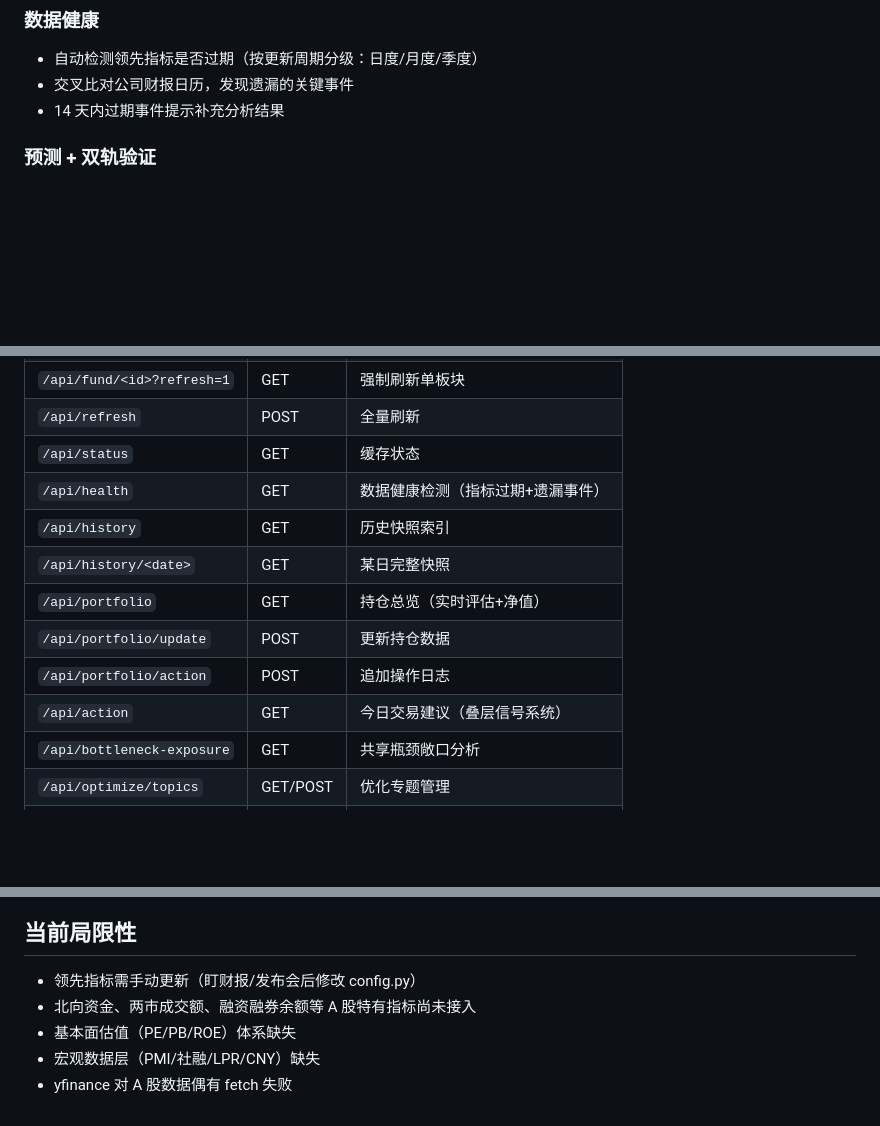
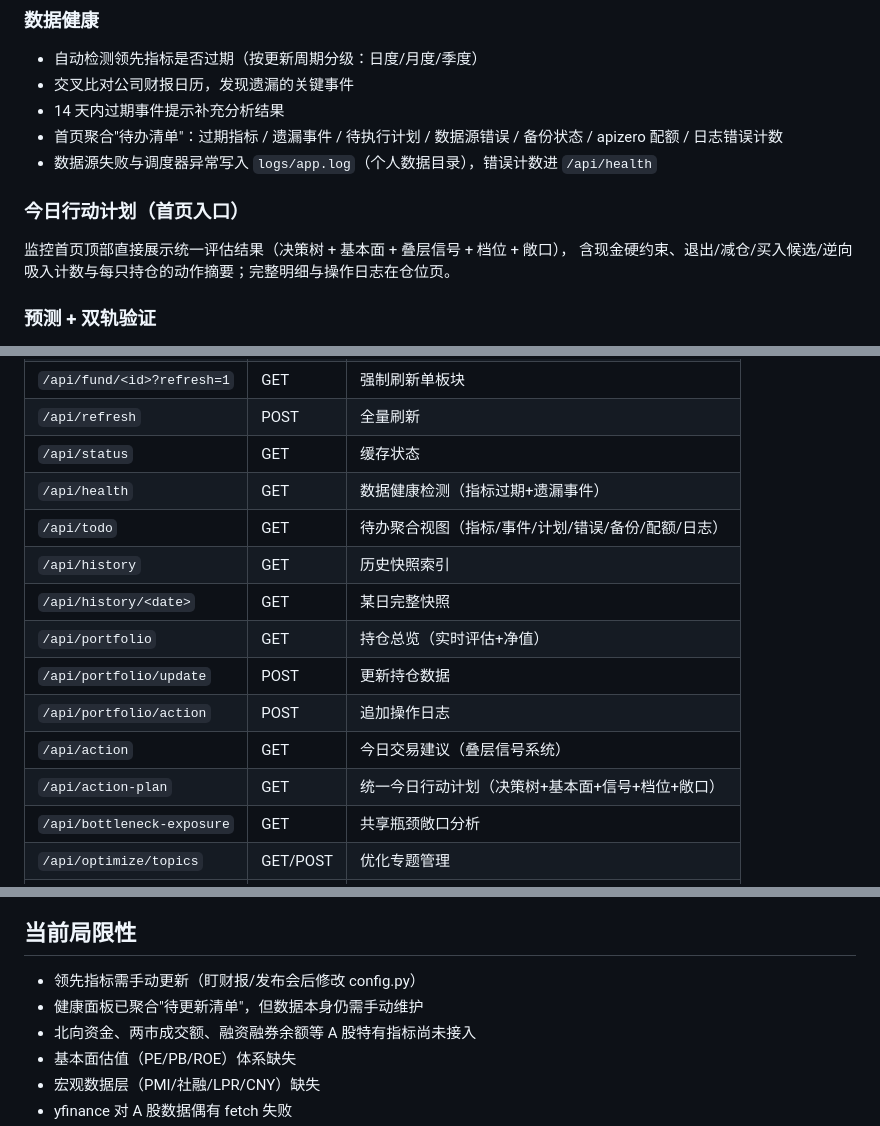
Before and after one commit to Cming592679/investment-dashboard, a Markdown page: README.md, 3 parts joined by grey strips. GitHub-like rendering; blank space fills up the shorter version.

Commit message:
docs: sync project context and README with todo view, homepage action plan, logging

```diff
--- a/README.md
+++ b/README.md
@@ -57,6 +57,13 @@ L4 · 事件面 (权重1.0)     财报/发布会结果解析(超预期/不及预
 - 自动检测领先指标是否过期（按更新周期分级：日度/月度/季度）
 - 交叉比对公司财报日历，发现遗漏的关键事件
 - 14 天内过期事件提示补充分析结果
+- 首页聚合"待办清单"：过期指标 / 遗漏事件 / 待执行计划 / 数据源错误 / 备份状态 / apizero 配额 / 日志错误计数
+- 数据源失败与调度器异常写入 `logs/app.log`（个人数据目录），错误计数进 `/api/health`
+
+### 今日行动计划（首页入口）
+
+监控首页顶部直接展示统一评估结果（决策树 + 基本面 + 叠层信号 + 档位 + 敞口），
+含现金硬约束、退出/减仓/买入候选/逆向吸入计数与每只持仓的动作摘要；完整明细与操作日志在仓位页。
 
 ### 预测 + 双轨验证
 
@@ -109,12 +116,14 @@ investment-dashboard/
 | `/api/refresh` | POST | 全量刷新 |
 | `/api/status` | GET | 缓存状态 |
 | `/api/health` | GET | 数据健康检测（指标过期+遗漏事件） |
+| `/api/todo` | GET | 待办聚合视图（指标/事件/计划/错误/备份/配额/日志） |
 | `/api/history` | GET | 历史快照索引 |
 | `/api/history/<date>` | GET | 某日完整快照 |
 | `/api/portfolio` | GET | 持仓总览（实时评估+净值） |
 | `/api/portfolio/update` | POST | 更新持仓数据 |
 | `/api/portfolio/action` | POST | 追加操作日志 |
 | `/api/action` | GET | 今日交易建议（叠层信号系统） |
+| `/api/action-plan` | GET | 统一今日行动计划（决策树+基本面+信号+档位+敞口） |
 | `/api/bottleneck-exposure` | GET | 共享瓶颈敞口分析 |
 | `/api/optimize/topics` | GET/POST | 优化专题管理 |
 | `/api/review` | GET | 复盘报告列表 |
@@ -136,6 +145,7 @@ investment-dashboard/
 ## 当前局限性
 
 - 领先指标需手动更新（盯财报/发布会后修改 config.py）
+- 健康面板已聚合"待更新清单"，但数据本身仍需手动维护
 - 北向资金、两市成交额、融资融券余额等 A 股特有指标尚未接入
 - 基本面估值（PE/PB/ROE）体系缺失
 - 宏观数据层（PMI/社融/LPR/CNY）缺失
```
Also changed, not shown: PROJECT_CONTEXT.md (+9 -9 lines).
